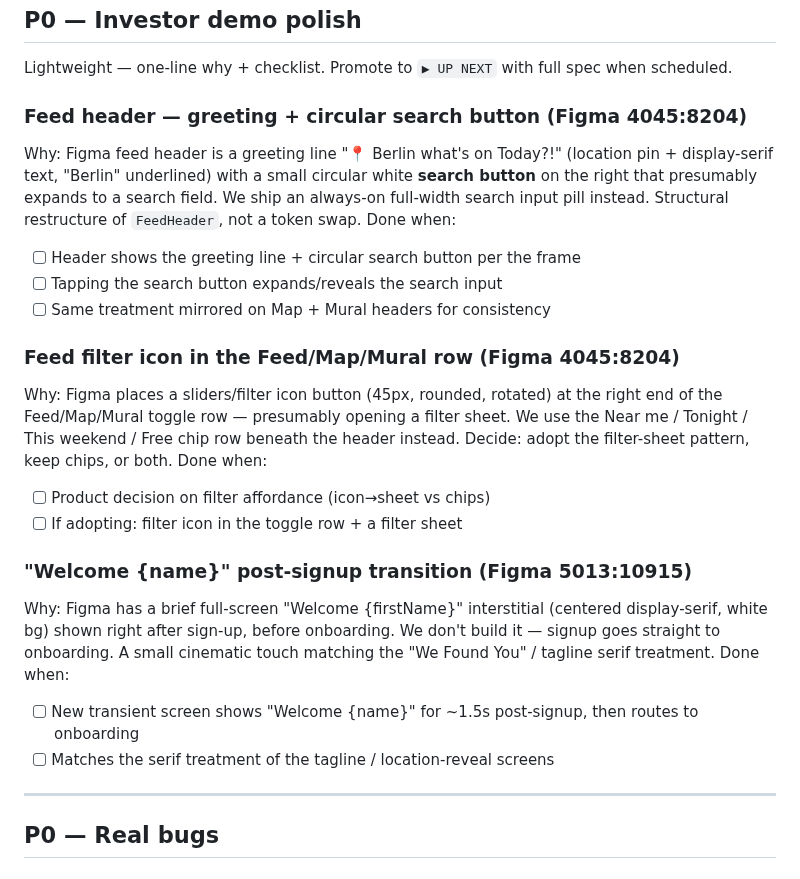
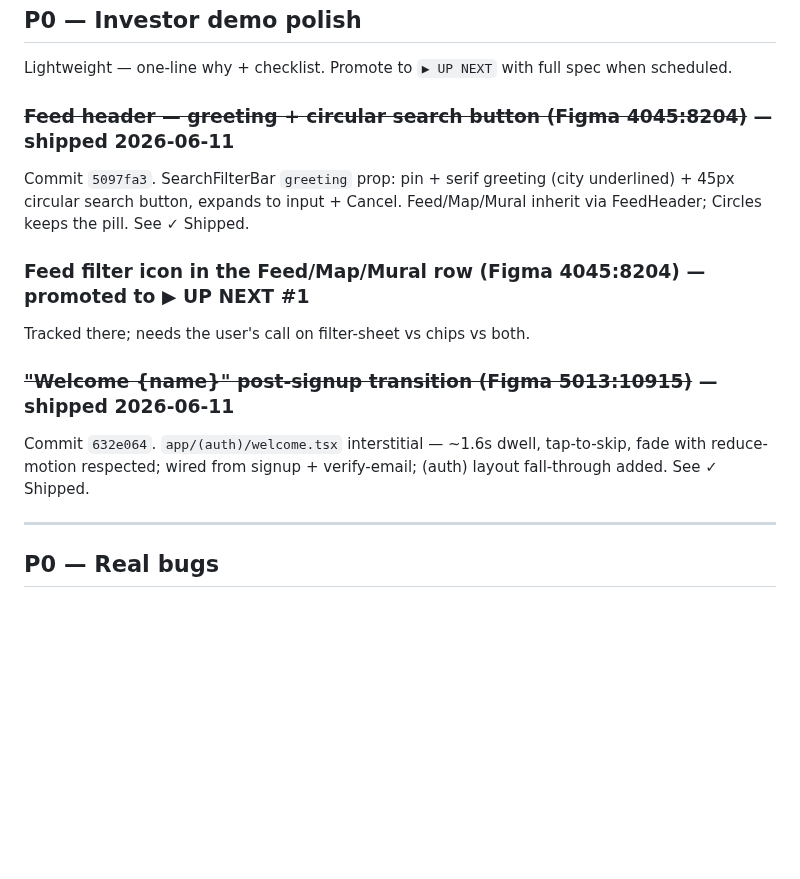
Before and after one commit to AidanH567/Sphaer, a Markdown page: BACKLOG.md, the part around one of its changes. Rendered like a GitHub page; blank space fills up the shorter version.

```diff
--- a/BACKLOG.md
+++ b/BACKLOG.md
@@ -240,24 +132,14 @@ Why (historical): `app.json` only set `photosPermission` for image-picker. The N
 Lightweight — one-line why + checklist. Promote to `▶ UP NEXT` with full
 spec when scheduled.
 
-### Feed header — greeting + circular search button (Figma 4045:8204)
-Why: Figma feed header is a greeting line "📍 Berlin what's on Today?!" (location pin + display-serif text, "Berlin" underlined) with a small circular white **search button** on the right that presumably expands to a search field. We ship an always-on full-width search input pill instead. Structural restructure of `FeedHeader`, not a token swap.
-Done when:
-- [ ] Header shows the greeting line + circular search button per the frame
-- [ ] Tapping the search button expands/reveals the search input
-- [ ] Same treatment mirrored on Map + Mural headers for consistency
+### ~~Feed header — greeting + circular search button (Figma 4045:8204)~~ — shipped 2026-06-11
+Commit `5097fa3`. SearchFilterBar `greeting` prop: pin + serif greeting (city underlined) + 45px circular search button, expands to input + Cancel. Feed/Map/Mural inherit via FeedHeader; Circles keeps the pill. See ✓ Shipped.
 
-### Feed filter icon in the Feed/Map/Mural row (Figma 4045:8204)
-Why: Figma places a sliders/filter icon button (45px, rounded, rotated) at the right end of the Feed/Map/Mural toggle row — presumably opening a filter sheet. We use the Near me / Tonight / This weekend / Free chip row beneath the header instead. Decide: adopt the filter-sheet pattern, keep chips, or both.
-Done when:
-- [ ] Product decision on filter affordance (icon→sheet vs chips)
-- [ ] If adopting: filter icon in the toggle row + a filter sheet
+### Feed filter icon in the Feed/Map/Mural row (Figma 4045:8204) — promoted to ▶ UP NEXT #1
+Tracked there; needs the user's call on filter-sheet vs chips vs both.
 
-### "Welcome {name}" post-signup transition (Figma 5013:10915)
-Why: Figma has a brief full-screen "Welcome {firstName}" interstitial (centered display-serif, white bg) shown right after sign-up, before onboarding. We don't build it — signup goes straight to onboarding. A small cinematic touch matching the "We Found You" / tagline serif treatment.
-Done when:
-- [ ] New transient screen shows "Welcome {name}" for ~1.5s post-signup, then routes to onboarding
-- [ ] Matches the serif treatment of the tagline / location-reveal screens
+### ~~"Welcome {name}" post-signup transition (Figma 5013:10915)~~ — shipped 2026-06-11
+Commit `632e064`. `app/(auth)/welcome.tsx` interstitial — ~1.6s dwell, tap-to-skip, fade with reduce-motion respected; wired from signup + verify-email; (auth) layout fall-through added. See ✓ Shipped.
 
 ---
 
```
Also changed, not shown: other parts of BACKLOG.md (+24 -131 lines).
